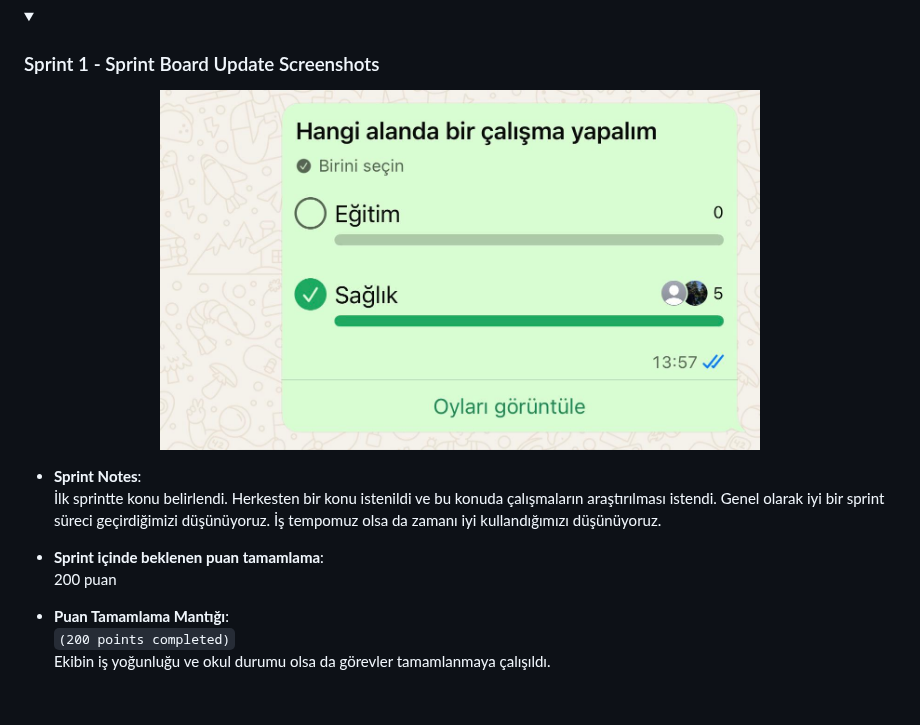
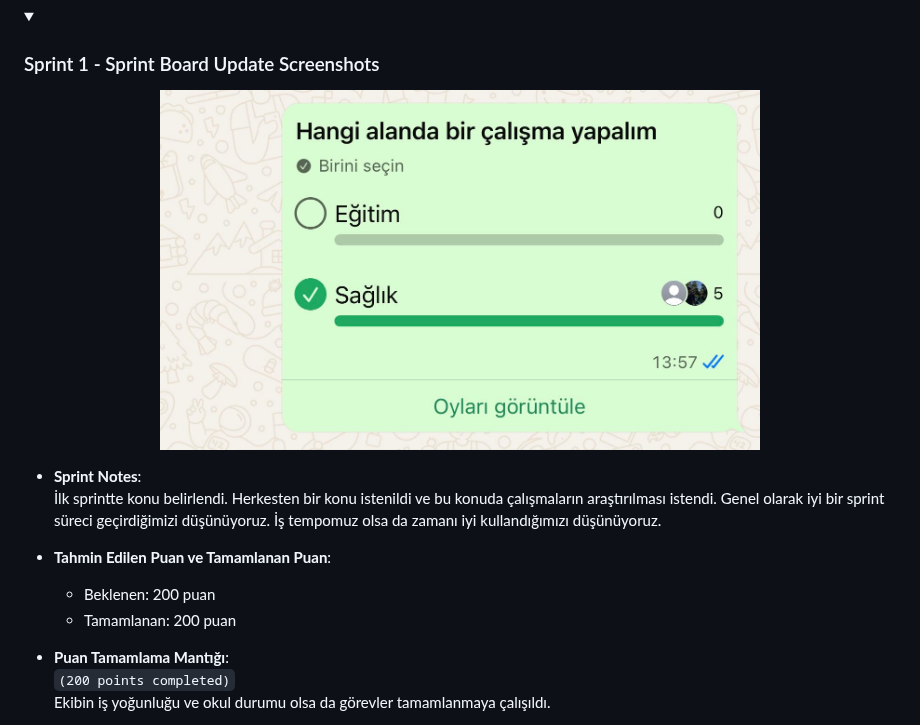
Before and after one commit to BBBeyza/YZTA_YapayZeka_Grup-132, a Markdown page: README.md, the part around one of its changes. GitHub-like rendering; folded sections open; blank space fills up the shorter version.

```diff
--- a/README.md
+++ b/README.md
@@ -45,15 +45,16 @@ Yapay Zeka ve Veri Bilimi-132- NeuroGraph
 <details>
   <summary><h3>Sprint 1 - Sprint Board Update Screenshots</h3></summary>
   <p align="center">
-  <img src="images/sprint_board_update_ss_1.jpeg" alt="Screenshoot 1" width="600"/>
+  <img src="images/sprint_board_update_ss_1.jpeg" alt="Screenshoot 1" width="600" />
   </p>
 </details>
 
 - **Sprint Notes**:
   İlk sprintte konu belirlendi. Herkesten bir konu istenildi ve bu konuda çalışmaların araştırılması istendi. Genel olarak iyi bir sprint süreci geçirdiğimizi düşünüyoruz. İş tempomuz olsa da zamanı iyi kullandığımızı düşünüyoruz.
 
-- **Sprint içinde beklenen puan tamamlama**:
-  200 puan
+- **Tahmin Edilen Puan ve Tamamlanan Puan**:
+  - Beklenen: 200 puan
+  - Tamamlanan: 200 puan
 
 - **Puan Tamamlama Mantığı**:
   `(200 points completed)`
```
Also changed, not shown: other parts of README.md (+8 -8 lines).
